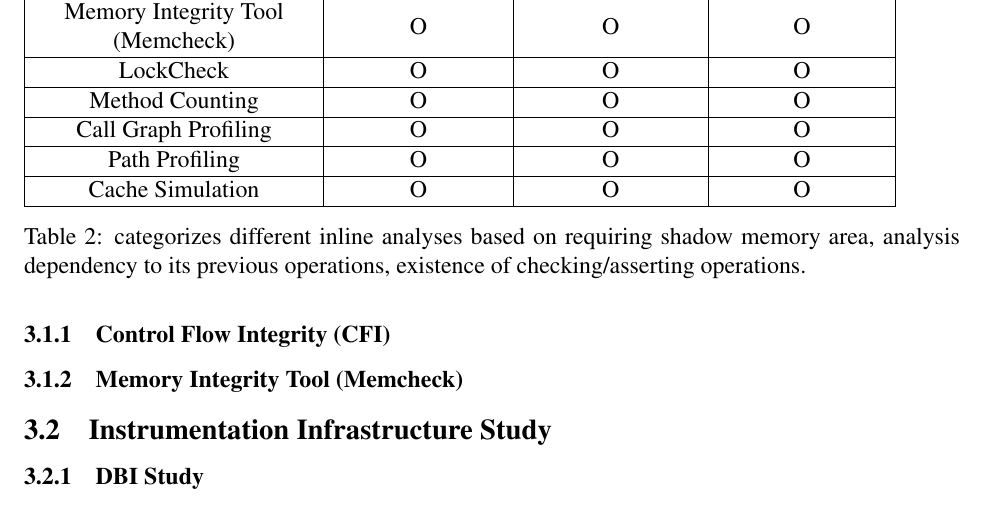
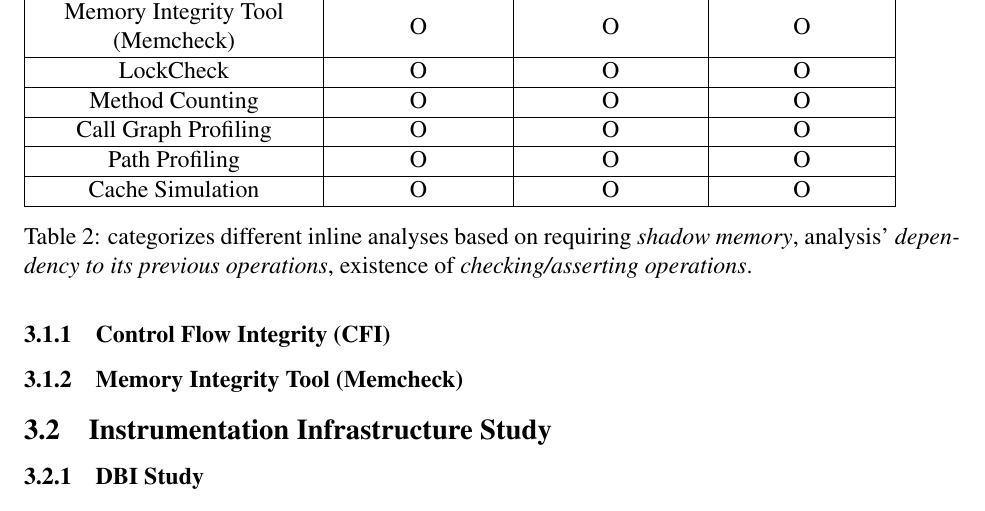
Before and after one commit to jikk/jikk_web, a LaTeX paper (proposal/proposal.tex, which reads proposal/hypo.tex): part of page 14 of 15, cut so that both start at the same text. Compiled offline with pdfLaTeX.

Commit message:
working on hypothesis

```diff
--- a/proposal/hypo.tex
+++ b/proposal/hypo.tex
@@ -28,9 +28,9 @@ Call Graph Profiling & O & O & O \\ \hline
 Path Profiling & O & O & O \\ \hline
 Cache Simulation & O & O & O \\ \hline
 \end{tabular}
-\caption{ categorizes different inline analyses based on requiring shadow
-memory area, analysis dependency to its previous operations, existence of
-checking/asserting operations. \label{tab:analyses}}
+\caption{ categorizes different inline analyses based on requiring {\it shadow
+memory}, analysis' {\it dependency to its previous operations}, existence of
+{\it checking/asserting operations}. \label{tab:analyses}}
 \end{table}
 
 \subsubsection{Control Flow Integrity (CFI)}
```
